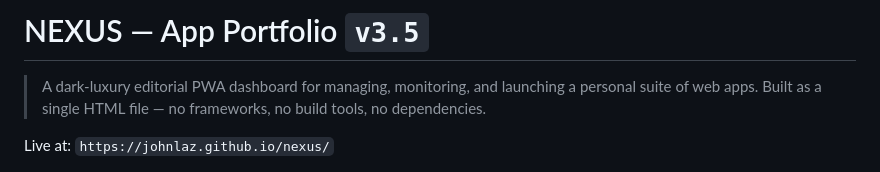
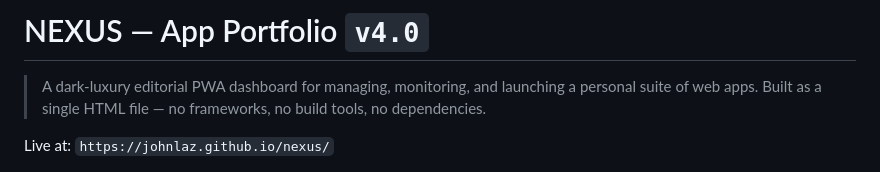
Before and after one commit to johnlaz/nexus, a Markdown page: README.md, the part around the change. Rendered like a GitHub page.

```diff
--- a/README.md
+++ b/README.md
@@ -1,4 +1,4 @@
-# NEXUS — App Portfolio `v3.5`
+# NEXUS — App Portfolio `v4.0`
 
 > A dark-luxury editorial PWA dashboard for managing, monitoring, and launching a personal suite of web apps. Built as a single HTML file — no frameworks, no build tools, no dependencies.
 
```
